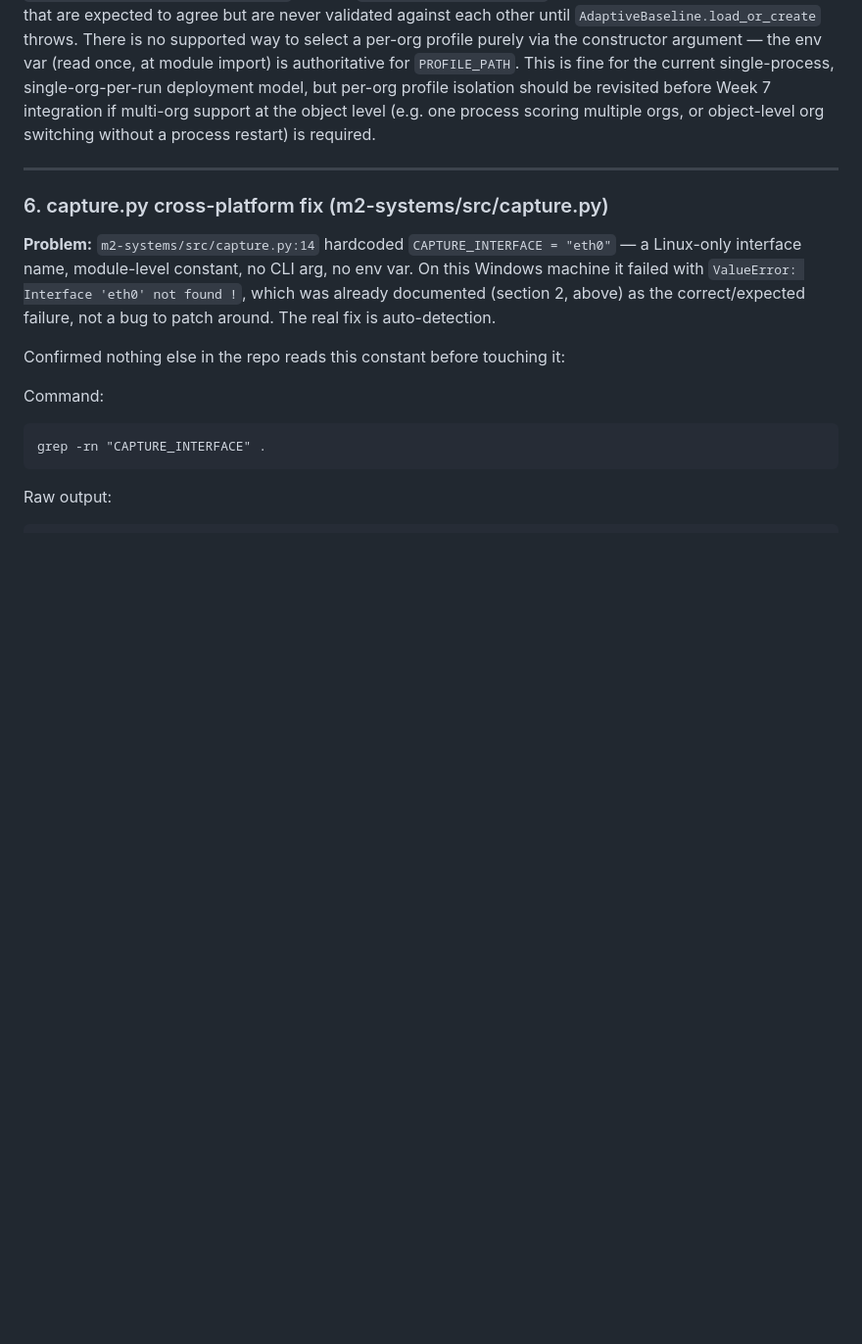
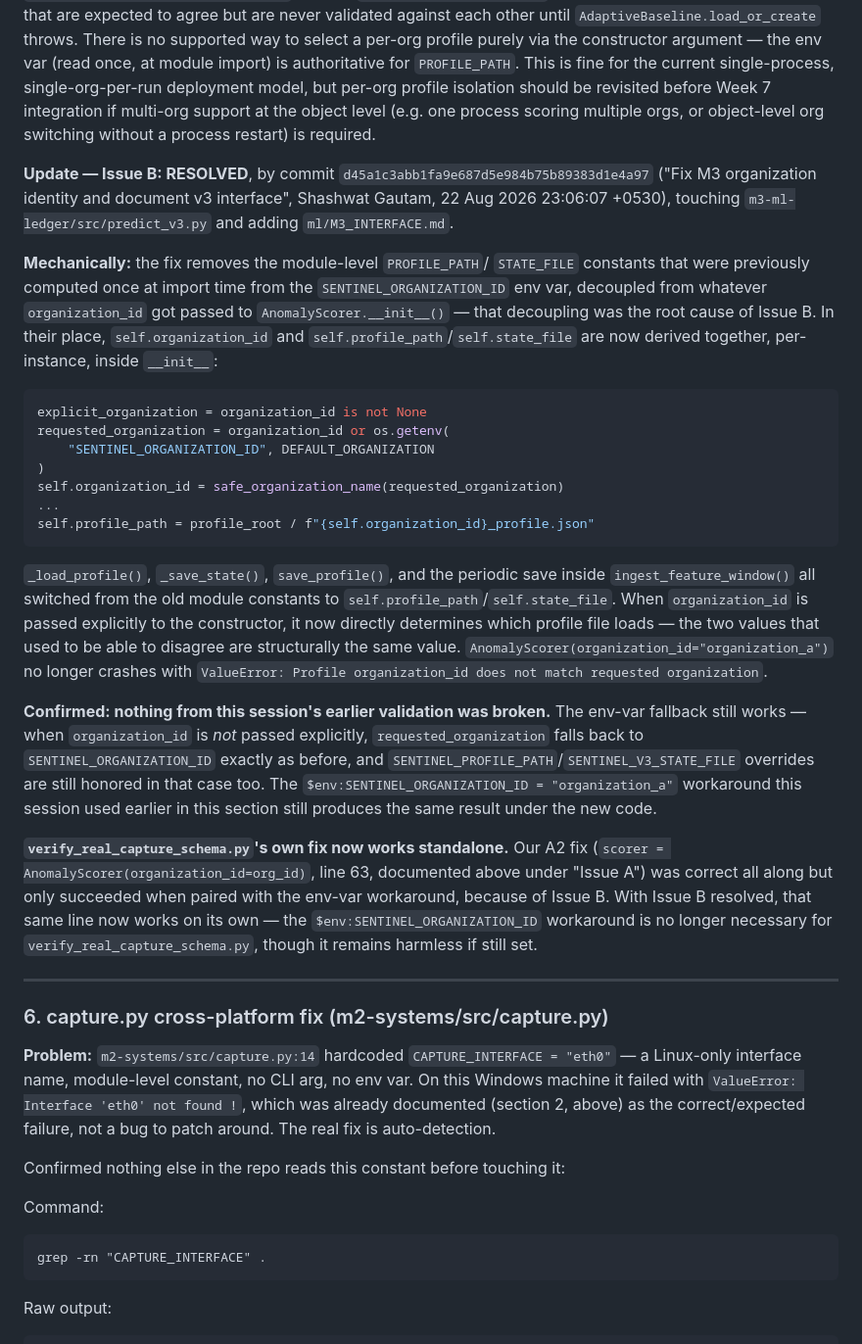
Before and after one commit to Blackbox-Sentinel/Blackbox_Sentinel, a Markdown page: M2_VERIFIED_STATUS.md, the part around the change. Shown at 98% size. Rendered like a GitHub page; blank space fills up the shorter version.

Commit message:
Mark Issue B (organization_id/profile_path mismatch) as resolved by Shashwat's predict_v3.py commit d45a1c3

````diff
--- a/M2_VERIFIED_STATUS.md
+++ b/M2_VERIFIED_STATUS.md
@@ -405,6 +405,54 @@ model, but per-org profile isolation should be revisited before Week 7
 integration if multi-org support at the object level (e.g. one process
 scoring multiple orgs, or object-level org switching without a process
 restart) is required.
+
+**Update — Issue B: RESOLVED**, by commit
+`d45a1c3abb1fa9e687d5e984b75b89383d1e4a97` ("Fix M3 organization identity
+and document v3 interface", Shashwat Gautam, 22 Aug 2026 23:06:07 +0530),
+touching `m3-ml-ledger/src/predict_v3.py` and adding `ml/M3_INTERFACE.md`.
+
+**Mechanically:** the fix removes the module-level `PROFILE_PATH`/
+`STATE_FILE` constants that were previously computed once at import time
+from the `SENTINEL_ORGANIZATION_ID` env var, decoupled from whatever
+`organization_id` got passed to `AnomalyScorer.__init__()` — that
+decoupling was the root cause of Issue B. In their place,
+`self.organization_id` and `self.profile_path`/`self.state_file` are now
+derived together, per-instance, inside `__init__`:
+
+```python
+explicit_organization = organization_id is not None
+requested_organization = organization_id or os.getenv(
+    "SENTINEL_ORGANIZATION_ID", DEFAULT_ORGANIZATION
+)
+self.organization_id = safe_organization_name(requested_organization)
+...
+self.profile_path = profile_root / f"{self.organization_id}_profile.json"
+```
+
+`_load_profile()`, `_save_state()`, `save_profile()`, and the periodic
+save inside `ingest_feature_window()` all switched from the old module
+constants to `self.profile_path`/`self.state_file`. When `organization_id`
+is passed explicitly to the constructor, it now directly determines which
+profile file loads — the two values that used to be able to disagree are
+structurally the same value. `AnomalyScorer(organization_id="organization_a")`
+no longer crashes with `ValueError: Profile organization_id does not
+match requested organization`.
+
+**Confirmed: nothing from this session's earlier validation was broken.**
+The env-var fallback still works — when `organization_id` is *not* passed
+explicitly, `requested_organization` falls back to `SENTINEL_ORGANIZATION_ID`
+exactly as before, and `SENTINEL_PROFILE_PATH`/`SENTINEL_V3_STATE_FILE`
+overrides are still honored in that case too. The `$env:SENTINEL_ORGANIZATION_ID
+= "organization_a"` workaround this session used earlier in this section
+still produces the same result under the new code.
+
+**`verify_real_capture_schema.py`'s own fix now works standalone.** Our
+A2 fix (`scorer = AnomalyScorer(organization_id=org_id)`, line 63,
+documented above under "Issue A") was correct all along but only
+succeeded when paired with the env-var workaround, because of Issue B.
+With Issue B resolved, that same line now works on its own — the
+`$env:SENTINEL_ORGANIZATION_ID` workaround is no longer necessary for
+`verify_real_capture_schema.py`, though it remains harmless if still set.
 
 ---
 
````
